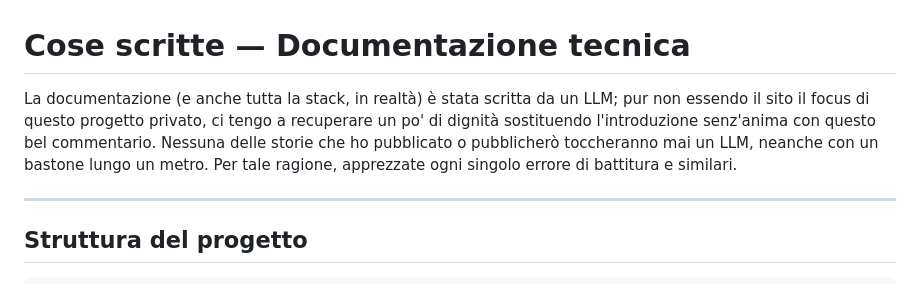
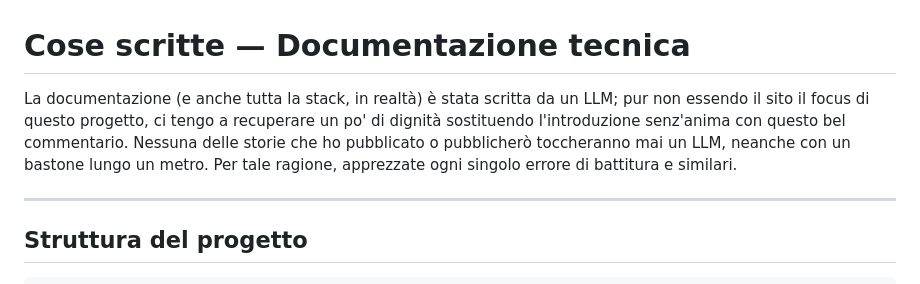
Before and after one commit to Sch1nni/cose-scritte, a Markdown page: README.md, the part around the change. Rendered like a GitHub page.

Commit message:
altre cose

```diff
--- a/README.md
+++ b/README.md
@@ -1,6 +1,6 @@
 # Cose scritte — Documentazione tecnica
 
-La documentazione (e anche tutta la stack, in realtà) è stata scritta da un LLM; pur non essendo il sito il focus di questo progetto privato, ci tengo a recuperare un po' di dignità sostituendo l'introduzione senz'anima con questo bel commentario. Nessuna delle storie che ho pubblicato o pubblicherò toccheranno mai un LLM, neanche con un bastone lungo un metro. Per tale ragione, apprezzate ogni singolo errore di battitura e similari.
+La documentazione (e anche tutta la stack, in realtà) è stata scritta da un LLM; pur non essendo il sito il focus di questo progetto, ci tengo a recuperare un po' di dignità sostituendo l'introduzione senz'anima con questo bel commentario. Nessuna delle storie che ho pubblicato o pubblicherò toccheranno mai un LLM, neanche con un bastone lungo un metro. Per tale ragione, apprezzate ogni singolo errore di battitura e similari.
 
 ---
 
```
